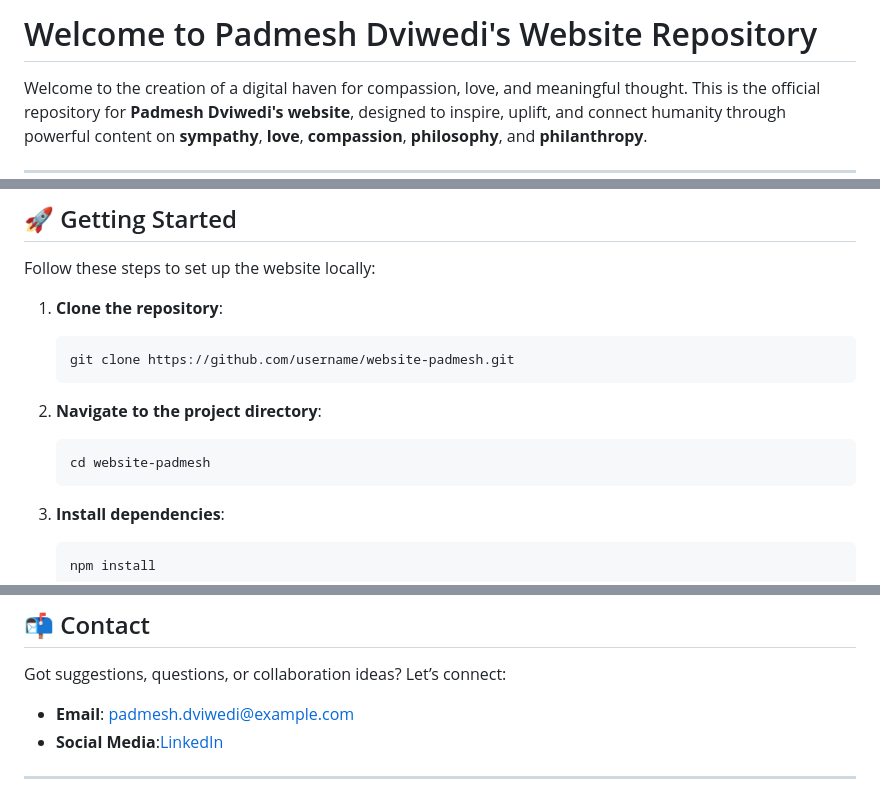
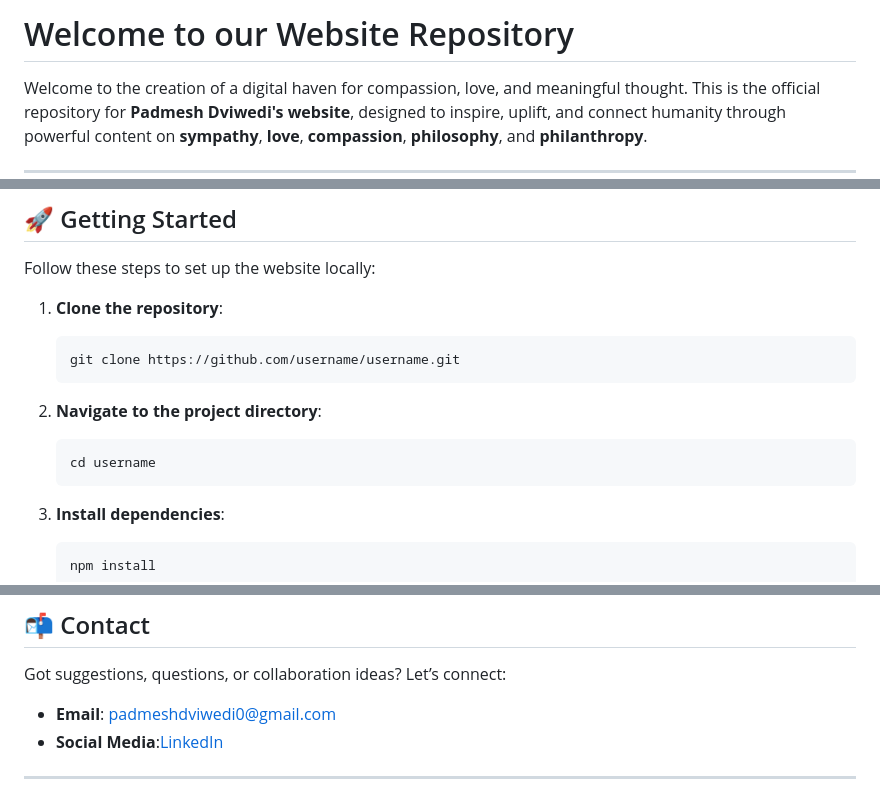
Before and after one commit to padmeshdviwedi/padmeshdviwedi, a Markdown page: README.md, 3 parts joined by grey strips. Drawn GitHub-style.

````diff
--- a/README.md
+++ b/README.md
@@ -1,4 +1,4 @@
-# Welcome to Padmesh Dviwedi's Website Repository
+# Welcome to our Website Repository
 
 Welcome to the creation of a digital haven for compassion, love, and meaningful thought. This is the official repository for **Padmesh Dviwedi's website**, designed to inspire, uplift, and connect humanity through powerful content on **sympathy**, **love**, **compassion**, **philosophy**, and **philanthropy**.
 
@@ -41,12 +41,12 @@ Follow these steps to set up the website locally:
 
 1. **Clone the repository**:
    ```bash
-   git clone https://github.com/username/website-padmesh.git
+   git clone https://github.com/username/username.git
    ```
 
 2. **Navigate to the project directory**:
    ```bash
-   cd website-padmesh
+   cd username
    ```
 
 3. **Install dependencies**:
@@ -92,7 +92,7 @@ This project is licensed under the **MIT License**. Feel free to use and modify
 
 ## 📬 Contact
 Got suggestions, questions, or collaboration ideas? Let’s connect:
-- **Email**: padmesh.dviwedi@example.com
+- **Email**: padmeshdviwedi0@gmail.com
 - **Social Media**:[LinkedIn](https://www.linkedin.com/in/padmesh-dviwedi-26b073286/)
 
 ---
````
